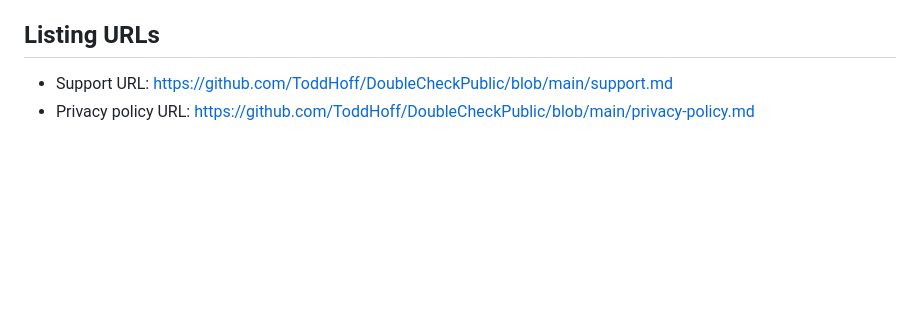
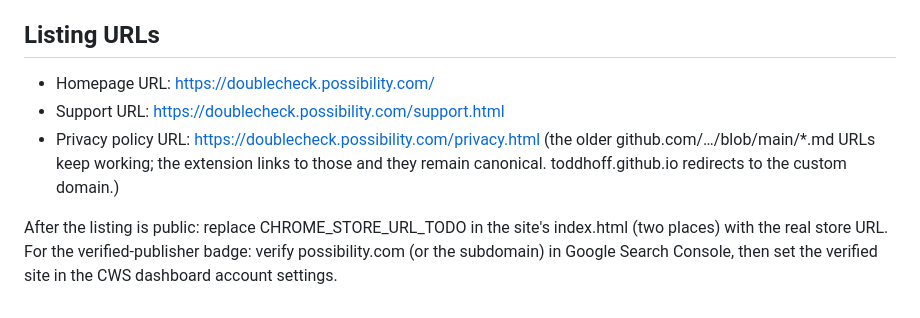
Before and after one commit to ToddHoff/DoubleCheckPrivate, a Markdown page: docs/store-listing.md, the part around the change. GitHub-like rendering; blank space fills up the shorter version.

Commit message:
Record final listing URLs on the custom domain
The public site now serves at doublecheck.possibility.com (GitHub
Pages + Cloudflare CNAME, DNS-only). store-listing.md carries the
homepage/support/privacy URLs for the dashboard, notes that the old
blob URLs stay canonical for in-extension links, and lists the
post-listing steps (store-URL placeholder, Search Console verification
for the verified-publisher badge).

Co-Authored-By: Claude Fable 5 <noreply@anthropic.com>

```diff
--- a/docs/store-listing.md
+++ b/docs/store-listing.md
@@ -64,5 +64,14 @@ Productivity → Workflow & Planning
 
 ## Listing URLs
 
-- Support URL: https://github.com/ToddHoff/DoubleCheckPublic/blob/main/support.md
-- Privacy policy URL: https://github.com/ToddHoff/DoubleCheckPublic/blob/main/privacy-policy.md
+- Homepage URL: https://doublecheck.possibility.com/
+- Support URL: https://doublecheck.possibility.com/support.html
+- Privacy policy URL: https://doublecheck.possibility.com/privacy.html
+  (the older github.com/…/blob/main/*.md URLs keep working; the extension
+  links to those and they remain canonical. toddhoff.github.io redirects
+  to the custom domain.)
+
+After the listing is public: replace CHROME_STORE_URL_TODO in the site's
+index.html (two places) with the real store URL. For the verified-publisher
+badge: verify possibility.com (or the subdomain) in Google Search Console,
+then set the verified site in the CWS dashboard account settings.
```
